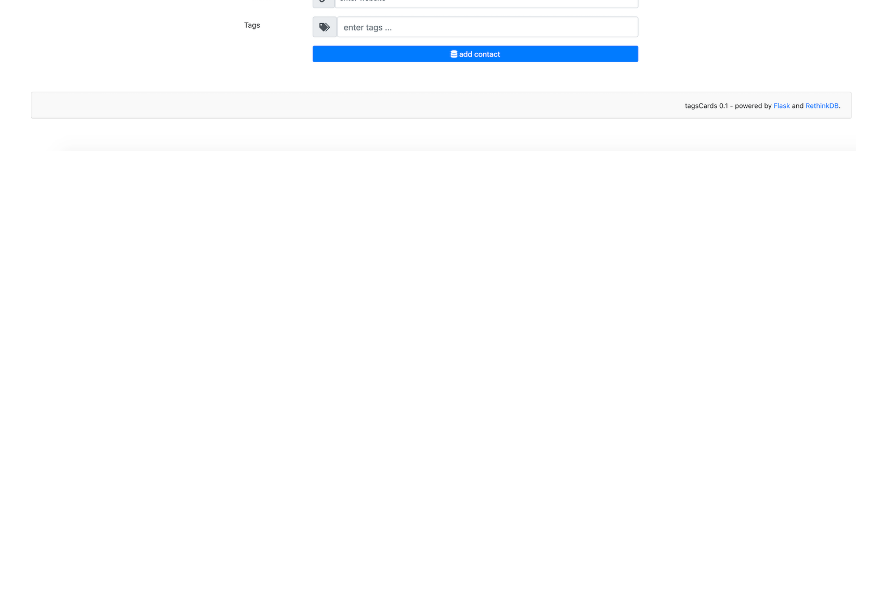
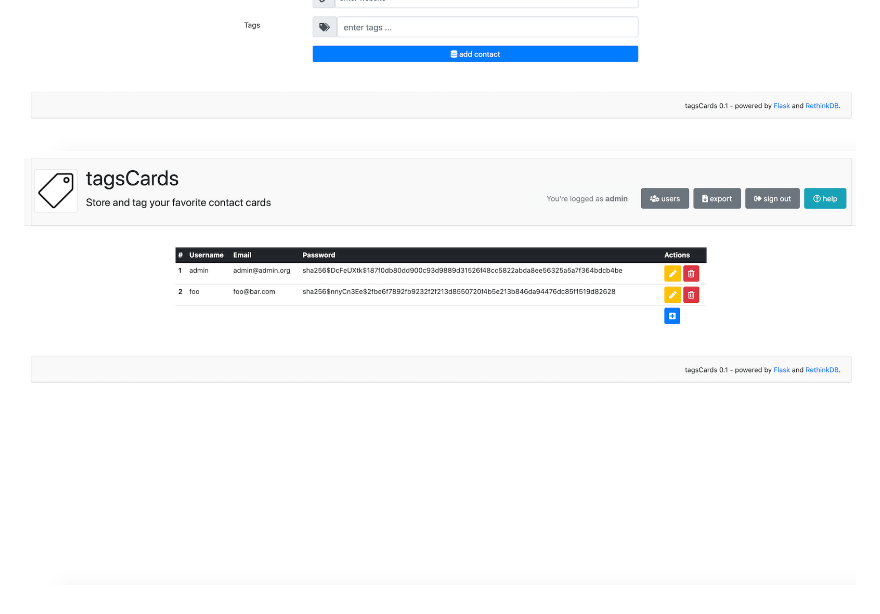
Before and after one commit to vmapps/tagscards, a Markdown page: README.md, the part around the change. Rendered like a GitHub page; pictures changed too: samples/tagscards5.png (added); blank space fills up the shorter version.

```diff
--- a/README.md
+++ b/README.md
@@ -107,3 +107,4 @@ $ ./manage.py --thread
 ![tagscards2](samples/tagscards2.png)
 ![tagscards3](samples/tagscards3.png)
 ![tagscards4](samples/tagscards4.png)
+![tagscards5](samples/tagscards5.png)
```
